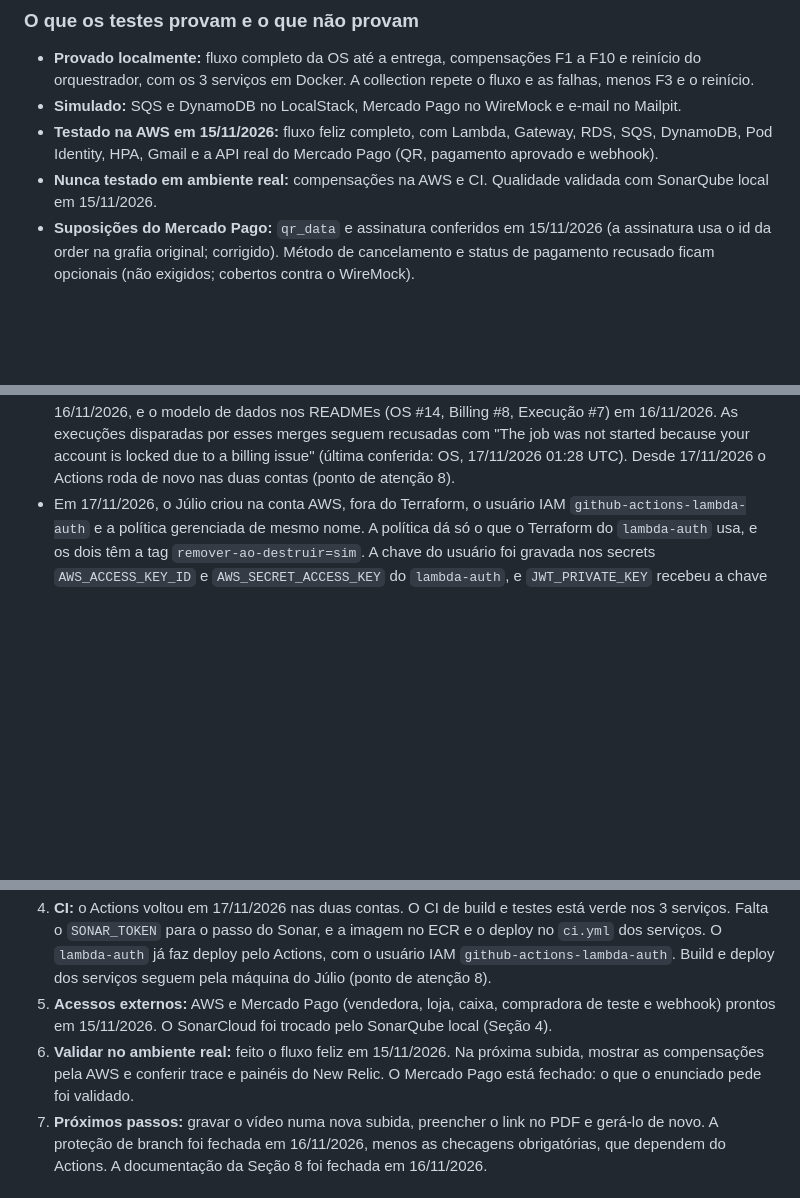
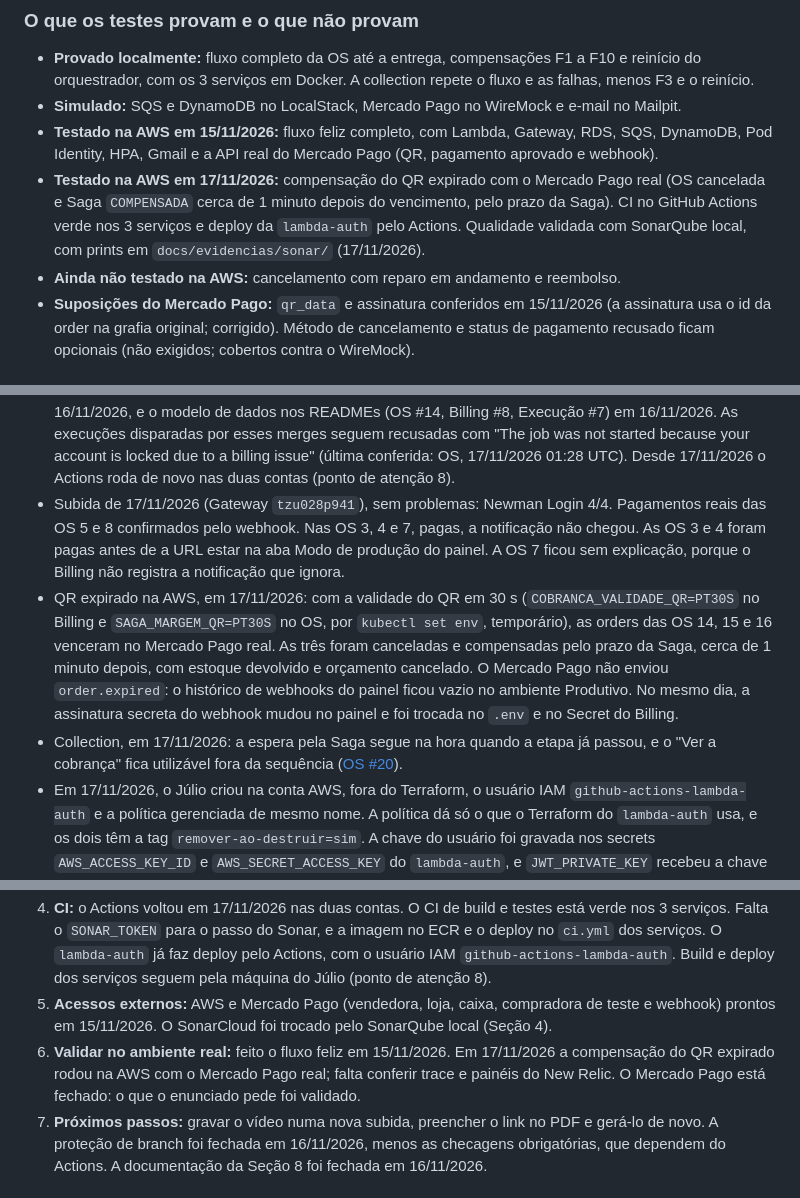
Before and after one commit to KauaAlmeidaSilveira/fiap-15soat-oficina-os, a Markdown page: CHECKLIST.md, 3 parts joined by grey strips. GitHub-like rendering; blank space fills up the shorter version.

```diff
--- a/CHECKLIST.md
+++ b/CHECKLIST.md
@@ -45,7 +45,8 @@ Para montar a pasta de trabalho (repositórios lado a lado e `legado/`) e conhec
 - **Provado localmente:** fluxo completo da OS até a entrega, compensações F1 a F10 e reinício do orquestrador, com os 3 serviços em Docker. A collection repete o fluxo e as falhas, menos F3 e o reinício.
 - **Simulado:** SQS e DynamoDB no LocalStack, Mercado Pago no WireMock e e-mail no Mailpit.
 - **Testado na AWS em 15/11/2026:** fluxo feliz completo, com Lambda, Gateway, RDS, SQS, DynamoDB, Pod Identity, HPA, Gmail e a API real do Mercado Pago (QR, pagamento aprovado e webhook).
-- **Nunca testado em ambiente real:** compensações na AWS e CI. Qualidade validada com SonarQube local em 15/11/2026.
+- **Testado na AWS em 17/11/2026:** compensação do QR expirado com o Mercado Pago real (OS cancelada e Saga `COMPENSADA` cerca de 1 minuto depois do vencimento, pelo prazo da Saga). CI no GitHub Actions verde nos 3 serviços e deploy da `lambda-auth` pelo Actions. Qualidade validada com SonarQube local, com prints em `docs/evidencias/sonar/` (17/11/2026).
+- **Ainda não testado na AWS:** cancelamento com reparo em andamento e reembolso.
 - **Suposições do Mercado Pago:** `qr_data` e assinatura conferidos em 15/11/2026 (a assinatura usa o id da order na grafia original; corrigido). Método de cancelamento e status de pagamento recusado ficam opcionais (não exigidos; cobertos contra o WireMock).
 
 ### Ações na nuvem já feitas
@@ -64,6 +65,9 @@ Em 15/11/2026, na conta `390403887596` do Júlio:
 - Mercado Pago: webhook cadastrado no Modo de teste do painel; a primeira notificação assinada deu 401 e levou à correção da assinatura.
 - Ambiente destruído no fim do dia por `destruir-aws.sh` (109 recursos; conferido que não sobrou VPC, instância, NLB, NAT, EKS, RDS, ECR, fila, Lambda nem Gateway).
 - PRs mergeados pelo Júlio no mesmo dia, sem CI (Actions bloqueado): `infra-k8s` #2, `infra-db` #2, `lambda-auth` #2 e #3, Execução #3 e #4, Billing #3 e #4 e OS (`feat/deploy-aws`). Depois, também sem CI: Billing #5 a #7 e Execução #5 e #6 (trace pelo SQS, webhook de order inexistente, probes) em 15/11/2026, e OS #10 a #13 (probes, proteção de branch da infra, diagrama e justificativa da arquitetura) até 16/11/2026, e o modelo de dados nos READMEs (OS #14, Billing #8, Execução #7) em 16/11/2026. As execuções disparadas por esses merges seguem recusadas com "The job was not started because your account is locked due to a billing issue" (última conferida: OS, 17/11/2026 01:28 UTC). Desde 17/11/2026 o Actions roda de novo nas duas contas (ponto de atenção 8).
+- Subida de 17/11/2026 (Gateway `tzu028p941`), sem problemas: Newman Login 4/4. Pagamentos reais das OS 5 e 8 confirmados pelo webhook. Nas OS 3, 4 e 7, pagas, a notificação não chegou. As OS 3 e 4 foram pagas antes de a URL estar na aba Modo de produção do painel. A OS 7 ficou sem explicação, porque o Billing não registra a notificação que ignora.
+- QR expirado na AWS, em 17/11/2026: com a validade do QR em 30 s (`COBRANCA_VALIDADE_QR=PT30S` no Billing e `SAGA_MARGEM_QR=PT30S` no OS, por `kubectl set env`, temporário), as orders das OS 14, 15 e 16 venceram no Mercado Pago real. As três foram canceladas e compensadas pelo prazo da Saga, cerca de 1 minuto depois, com estoque devolvido e orçamento cancelado. O Mercado Pago não enviou `order.expired`: o histórico de webhooks do painel ficou vazio no ambiente Produtivo. No mesmo dia, a assinatura secreta do webhook mudou no painel e foi trocada no `.env` e no Secret do Billing.
+- Collection, em 17/11/2026: a espera pela Saga segue na hora quando a etapa já passou, e o "Ver a cobrança" fica utilizável fora da sequência ([OS #20](https://github.com/KauaAlmeidaSilveira/fiap-15soat-oficina-os/pull/20)).
 - Em 17/11/2026, o Júlio criou na conta AWS, fora do Terraform, o usuário IAM `github-actions-lambda-auth` e a política gerenciada de mesmo nome. A política dá só o que o Terraform do `lambda-auth` usa, e os dois têm a tag `remover-ao-destruir=sim`. A chave do usuário foi gravada nos secrets `AWS_ACCESS_KEY_ID` e `AWS_SECRET_ACCESS_KEY` do `lambda-auth`, e `JWT_PRIVATE_KEY` recebeu a chave de sessão local. O `AWS_SESSION_TOKEN` do Academy foi apagado. No [lambda-auth #5](https://github.com/KauaAlmeidaSilveira/fiap-15soat-oficina-lambda-auth/pull/5), o CI de PR passou (testes, validação e `plan`). O merge rodou o deploy pelo Actions, com `apply` (`0 added, 1 changed`) e smoke test verdes: é o primeiro deploy automatizado na conta pessoal. **Remover o usuário, a política e os 2 secrets quando o ambiente for destruído** (comandos na seção 5 do `SUBIR-AMBIENTE.md`).
 
 ### Por onde retomar
@@ -73,7 +77,7 @@ Em 15/11/2026, na conta `390403887596` do Júlio:
 3. **Merge dos serviços:** feito em 08/11/2026 (Execução, Billing e OS).
 4. **CI:** o Actions voltou em 17/11/2026 nas duas contas. O CI de build e testes está verde nos 3 serviços. Falta o `SONAR_TOKEN` para o passo do Sonar, e a imagem no ECR e o deploy no `ci.yml` dos serviços. O `lambda-auth` já faz deploy pelo Actions, com o usuário IAM `github-actions-lambda-auth`. Build e deploy dos serviços seguem pela máquina do Júlio (ponto de atenção 8).
 5. **Acessos externos:** AWS e Mercado Pago (vendedora, loja, caixa, compradora de teste e webhook) prontos em 15/11/2026. O SonarCloud foi trocado pelo SonarQube local (Seção 4).
-6. **Validar no ambiente real:** feito o fluxo feliz em 15/11/2026. Na próxima subida, mostrar as compensações pela AWS e conferir trace e painéis do New Relic. O Mercado Pago está fechado: o que o enunciado pede foi validado.
+6. **Validar no ambiente real:** feito o fluxo feliz em 15/11/2026. Em 17/11/2026 a compensação do QR expirado rodou na AWS com o Mercado Pago real; falta conferir trace e painéis do New Relic. O Mercado Pago está fechado: o que o enunciado pede foi validado.
 7. **Próximos passos:** gravar o vídeo numa nova subida, preencher o link no PDF e gerá-lo de novo. A proteção de branch foi fechada em 16/11/2026, menos as checagens obrigatórias, que dependem do Actions. A documentação da Seção 8 foi fechada em 16/11/2026.
 
 ### Ambiente na AWS
```
Also changed, not shown: other parts of CHECKLIST.md (+2 -1 lines), README.md (+9 -3 lines), docs/evidencias/sonar/billing.png (added), docs/evidencias/sonar/execucao.png (added), docs/evidencias/sonar/os.png (added), docs/evidencias/sonar/projetos.png (added).
